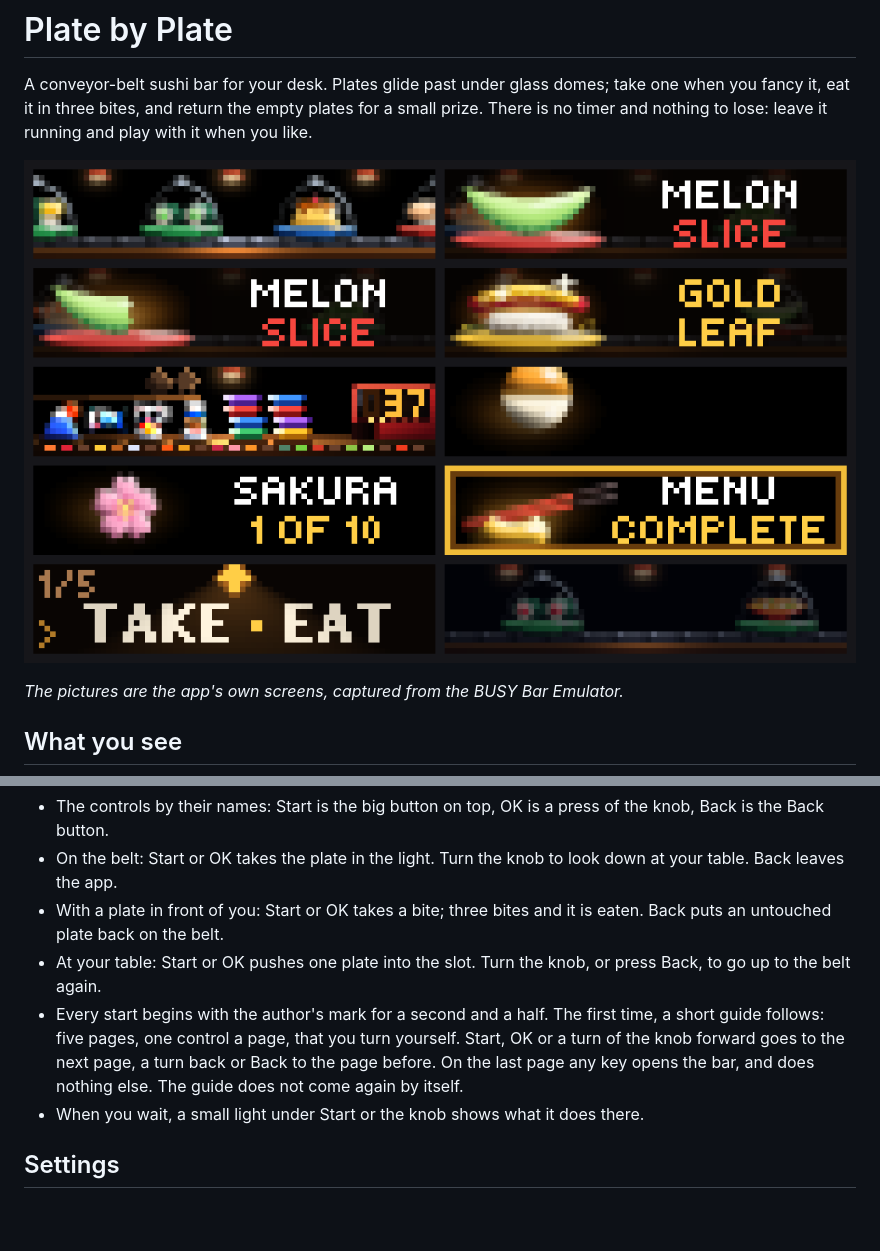
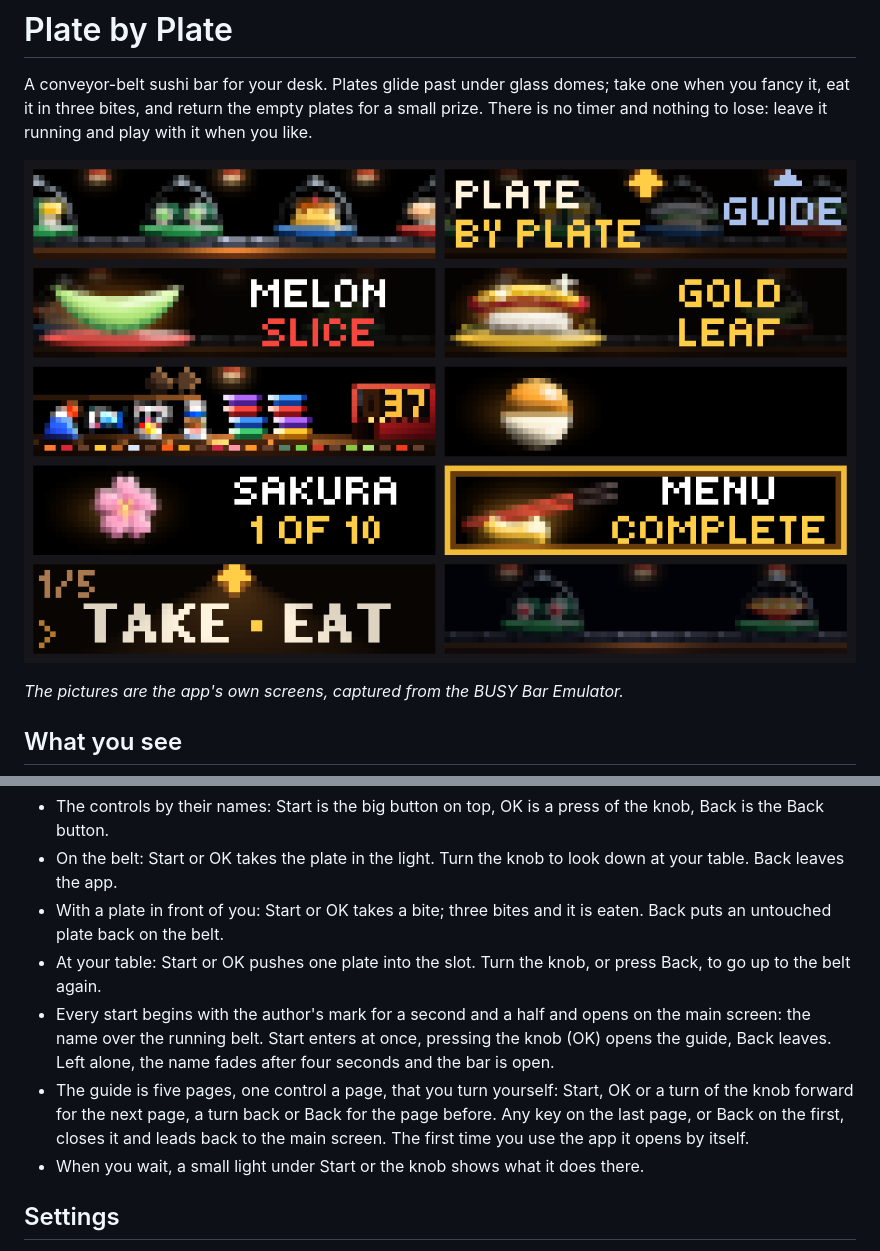
Before and after one commit to windAGH/busybar-apps, a Markdown page: plate_by_plate/README.md, 2 parts joined by grey strips. Drawn GitHub-style; pictures changed too: plate_by_plate/preview.png; blank space fills up the shorter version.

Commit message:
Plate by Plate: main screen with Start to enter and the knob for the guide; capsule screenshot re-shot
Co-Authored-By: Claude Fable 5.2 <noreply@anthropic.com>

```diff
--- a/plate_by_plate/README.md
+++ b/plate_by_plate/README.md
@@ -22,7 +22,8 @@ A conveyor-belt sushi bar for your desk. Plates glide past under glass domes; ta
 - On the belt: Start or OK takes the plate in the light. Turn the knob to look down at your table. Back leaves the app.
 - With a plate in front of you: Start or OK takes a bite; three bites and it is eaten. Back puts an untouched plate back on the belt.
 - At your table: Start or OK pushes one plate into the slot. Turn the knob, or press Back, to go up to the belt again.
-- Every start begins with the author's mark for a second and a half. The first time, a short guide follows: five pages, one control a page, that you turn yourself. Start, OK or a turn of the knob forward goes to the next page, a turn back or Back to the page before. On the last page any key opens the bar, and does nothing else. The guide does not come again by itself.
+- Every start begins with the author's mark for a second and a half and opens on the main screen: the name over the running belt. Start enters at once, pressing the knob (OK) opens the guide, Back leaves. Left alone, the name fades after four seconds and the bar is open.
+- The guide is five pages, one control a page, that you turn yourself: Start, OK or a turn of the knob forward for the next page, a turn back or Back for the page before. Any key on the last page, or Back on the first, closes it and leads back to the main screen. The first time you use the app it opens by itself.
 - When you wait, a small light under Start or the knob shows what it does there.
 
 ## Settings
```
Also changed, not shown: plate_by_plate/CATALOG.md (+2 -1 lines), plate_by_plate/screenshots/2.png, plate_by_plate/screenshots/3.png, plate_by_plate/screenshots/6.png, 3 other files.
